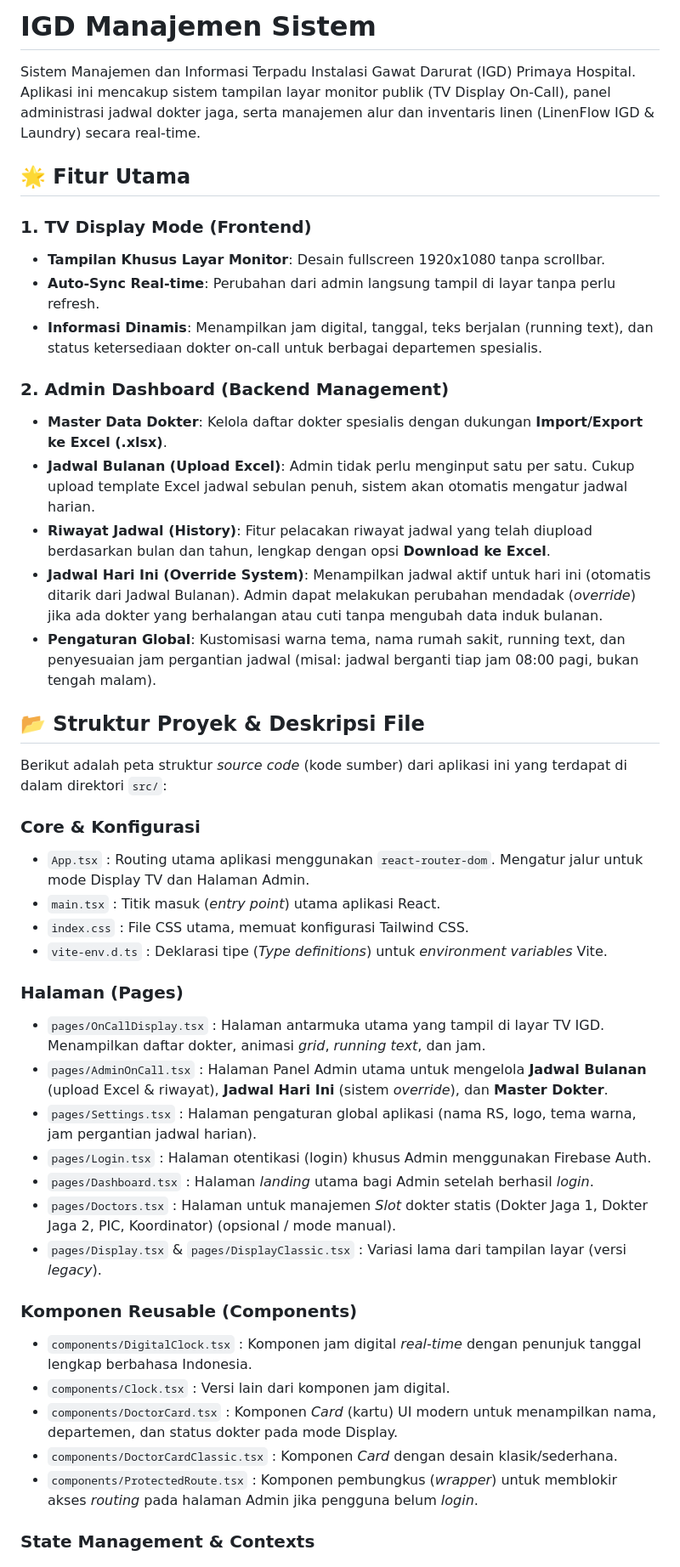
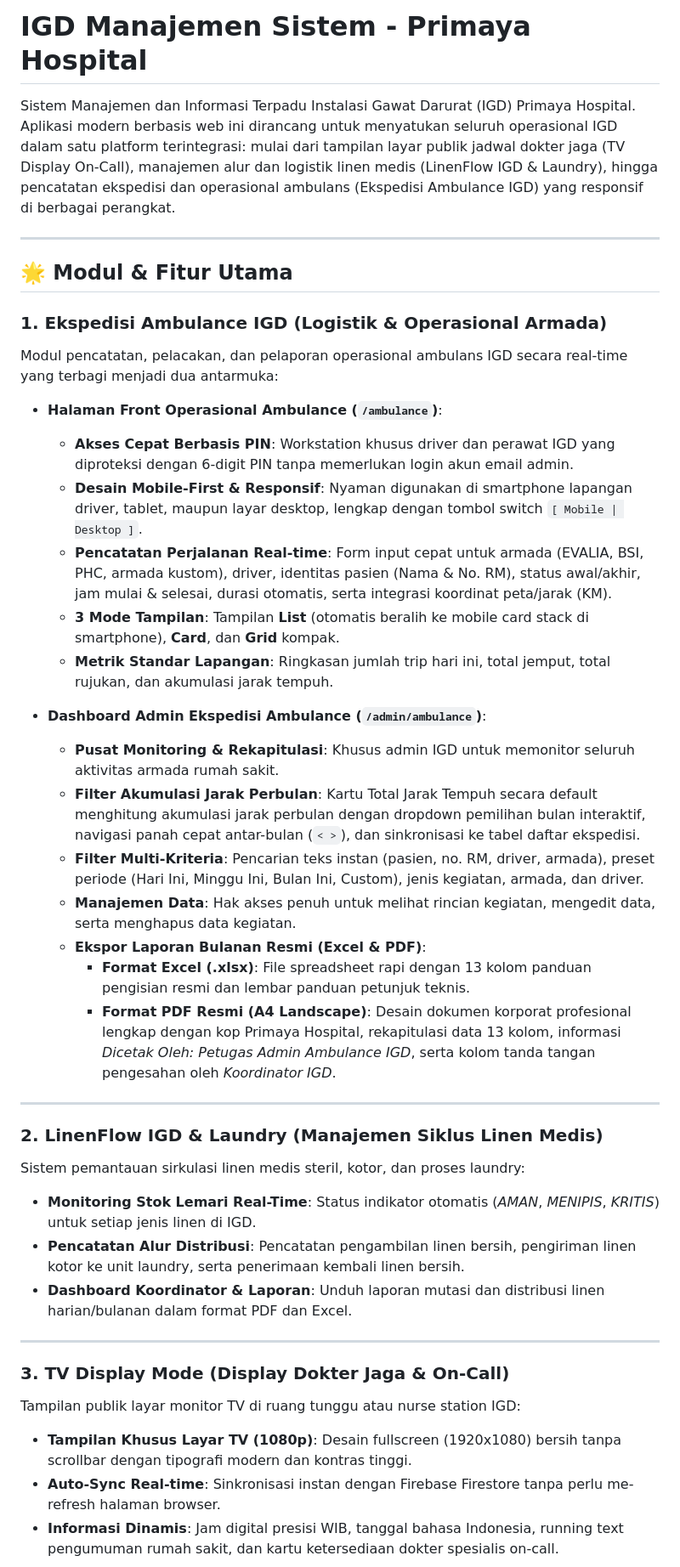
Before and after one commit to Mojo-Brothers/igd-manajemen-sistem, a Markdown page: README.md, the part around one of its changes. Shown at 85% size. Rendered like a GitHub page.

```diff
--- a/README.md
+++ b/README.md
@@ -1,51 +1,48 @@
-# IGD Manajemen Sistem
+# IGD Manajemen Sistem - Primaya Hospital
 
-Sistem Manajemen dan Informasi Terpadu Instalasi Gawat Darurat (IGD) Primaya Hospital. Aplikasi ini mencakup sistem tampilan layar monitor publik (TV Display On-Call), panel administrasi jadwal dokter jaga, serta manajemen alur dan inventaris linen (LinenFlow IGD & Laundry) secara real-time.
+Sistem Manajemen dan Informasi Terpadu Instalasi Gawat Darurat (IGD) Primaya Hospital. Aplikasi modern berbasis web ini dirancang untuk menyatukan seluruh operasional IGD dalam satu platform terintegrasi: mulai dari tampilan layar publik jadwal dokter jaga (TV Display On-Call), manajemen alur dan logistik linen medis (LinenFlow IGD & Laundry), hingga pencatatan ekspedisi dan operasional ambulans (Ekspedisi Ambulance IGD) yang responsif di berbagai perangkat.
 
-## 🌟 Fitur Utama
+---
 
-### 1. TV Display Mode (Frontend)
+## 🌟 Modul & Fitur Utama
 
-- **Tampilan Khusus Layar Monitor**: Desain fullscreen 1920x1080 tanpa scrollbar.
-- **Auto-Sync Real-time**: Perubahan dari admin langsung tampil di layar tanpa perlu refresh.
-- **Informasi Dinamis**: Menampilkan jam digital, tanggal, teks berjalan (running text), dan status ketersediaan dokter on-call untuk berbagai departemen spesialis.
+### 1. Ekspedisi Ambulance IGD (Logistik & Operasional Armada)
 
-### 2. Admin Dashboard (Backend Management)
+Modul pencatatan, pelacakan, dan pelaporan operasional ambulans IGD secara real-time yang terbagi menjadi dua antarmuka:
 
-- **Master Data Dokter**: Kelola daftar dokter spesialis dengan dukungan **Import/Export ke Excel (.xlsx)**.
-- **Jadwal Bulanan (Upload Excel)**: Admin tidak perlu menginput satu per satu. Cukup upload template Excel jadwal sebulan penuh, sistem akan otomatis mengatur jadwal harian.
-- **Riwayat Jadwal (History)**: Fitur pelacakan riwayat jadwal yang telah diupload berdasarkan bulan dan tahun, lengkap dengan opsi **Download ke Excel**.
-- **Jadwal Hari Ini (Override System)**: Menampilkan jadwal aktif untuk hari ini (otomatis ditarik dari Jadwal Bulanan). Admin dapat melakukan perubahan mendadak (*override*) jika ada dokter yang berhalangan atau cuti tanpa mengubah data induk bulanan.
-- **Pengaturan Global**: Kustomisasi warna tema, nama rumah sakit, running text, dan penyesuaian jam pergantian jadwal (misal: jadwal berganti tiap jam 08:00 pagi, bukan tengah malam).
+- **Halaman Front Operasional Ambulance (`/ambulance`)**:
+  - **Akses Cepat Berbasis PIN**: Workstation khusus driver dan perawat IGD yang diproteksi dengan 6-digit PIN tanpa memerlukan login akun email admin.
+  - **Desain Mobile-First & Responsif**: Nyaman digunakan di smartphone lapangan driver, tablet, maupun layar desktop, lengkap dengan tombol switch `[ Mobile | Desktop ]`.
+  - **Pencatatan Perjalanan Real-time**: Form input cepat untuk armada (EVALIA, BSI, PHC, armada kustom), driver, identitas pasien (Nama & No. RM), status awal/akhir, jam mulai & selesai, durasi otomatis, serta integrasi koordinat peta/jarak (KM).
+  - **3 Mode Tampilan**: Tampilan **List** (otomatis beralih ke mobile card stack di smartphone), **Card**, dan **Grid** kompak.
+  - **Metrik Standar Lapangan**: Ringkasan jumlah trip hari ini, total jemput, total rujukan, dan akumulasi jarak tempuh.
 
-## 📂 Struktur Proyek & Deskripsi File
+- **Dashboard Admin Ekspedisi Ambulance (`/admin/ambulance`)**:
+  - **Pusat Monitoring & Rekapitulasi**: Khusus admin IGD untuk memonitor seluruh aktivitas armada rumah sakit.
+  - **Filter Akumulasi Jarak Perbulan**: Kartu Total Jarak Tempuh secara default menghitung akumulasi jarak perbulan dengan dropdown pemilihan bulan interaktif, navigasi panah cepat antar-bulan (`< >`), dan sinkronisasi ke tabel daftar ekspedisi.
+  - **Filter Multi-Kriteria**: Pencarian teks instan (pasien, no. RM, driver, armada), preset periode (Hari Ini, Minggu Ini, Bulan Ini, Custom), jenis kegiatan, armada, dan driver.
+  - **Manajemen Data**: Hak akses penuh untuk melihat rincian kegiatan, mengedit data, serta menghapus data kegiatan.
+  - **Ekspor Laporan Bulanan Resmi (Excel & PDF)**:
+    - **Format Excel (.xlsx)**: File spreadsheet rapi dengan 13 kolom panduan pengisian resmi dan lembar panduan petunjuk teknis.
+    - **Format PDF Resmi (A4 Landscape)**: Desain dokumen korporat profesional lengkap dengan kop Primaya Hospital, rekapitulasi data 13 kolom, informasi *Dicetak Oleh: Petugas Admin Ambulance IGD*, serta kolom tanda tangan pengesahan oleh *Koordinator IGD*.
 
-Berikut adalah peta struktur *source code* (kode sumber) dari aplikasi ini yang terdapat di dalam direktori `src/`:
+---
 
-### Core & Konfigurasi
+### 2. LinenFlow IGD & Laundry (Manajemen Siklus Linen Medis)
 
-- `App.tsx` : Routing utama aplikasi menggunakan `react-router-dom`. Mengatur jalur untuk mode Display TV dan Halaman Admin.
-- `main.tsx` : Titik masuk (*entry point*) utama aplikasi React.
-- `index.css` : File CSS utama, memuat konfigurasi Tailwind CSS.
-- `vite-env.d.ts` : Deklarasi tipe (*Type definitions*) untuk *environment variables* Vite.
+Sistem pemantauan sirkulasi linen medis steril, kotor, dan proses laundry:
 
-### Halaman (Pages)
+- **Monitoring Stok Lemari Real-Time**: Status indikator otomatis (*AMAN*, *MENIPIS*, *KRITIS*) untuk setiap jenis linen di IGD.
+- **Pencatatan Alur Distribusi**: Pencatatan pengambilan linen bersih, pengiriman linen kotor ke unit laundry, serta penerimaan kembali linen bersih.
+- **Dashboard Koordinator & Laporan**: Unduh laporan mutasi dan distribusi linen harian/bulanan dalam format PDF dan Excel.
 
-- `pages/OnCallDisplay.tsx` : Halaman antarmuka utama yang tampil di layar TV IGD. Menampilkan daftar dokter, animasi *grid*, *running text*, dan jam.
-- `pages/AdminOnCall.tsx` : Halaman Panel Admin utama untuk mengelola **Jadwal Bulanan** (upload Excel & riwayat), **Jadwal Hari Ini** (sistem *override*), dan **Master Dokter**.
-- `pages/Settings.tsx` : Halaman pengaturan global aplikasi (nama RS, logo, tema warna, jam pergantian jadwal harian).
-- `pages/Login.tsx` : Halaman otentikasi (login) khusus Admin menggunakan Firebase Auth.
-- `pages/Dashboard.tsx` : Halaman *landing* utama bagi Admin setelah berhasil *login*.
-- `pages/Doctors.tsx` : Halaman untuk manajemen *Slot* dokter statis (Dokter Jaga 1, Dokter Jaga 2, PIC, Koordinator) (opsional / mode manual).
-- `pages/Display.tsx` & `pages/DisplayClassic.tsx` : Variasi lama dari tampilan layar (versi *legacy*).
+---
 
-### Komponen Reusable (Components)
+### 3. TV Display Mode (Display Dokter Jaga & On-Call)
 
-- `components/DigitalClock.tsx` : Komponen jam digital *real-time* dengan penunjuk tanggal lengkap berbahasa Indonesia.
-- `components/Clock.tsx` : Versi lain dari komponen jam digital.
-- `components/DoctorCard.tsx` : Komponen *Card* (kartu) UI modern untuk menampilkan nama, departemen, dan status dokter pada mode Display.
-- `components/DoctorCardClassic.tsx` : Komponen *Card* dengan desain klasik/sederhana.
-- `components/ProtectedRoute.tsx` : Komponen pembungkus (*wrapper*) untuk memblokir akses *routing* pada halaman Admin jika pengguna belum *login*.
+Tampilan publik layar monitor TV di ruang tunggu atau nurse station IGD:
 
-### State Management & Contexts
+- **Tampilan Khusus Layar TV (1080p)**: Desain fullscreen (1920x1080) bersih tanpa scrollbar dengan tipografi modern dan kontras tinggi.
+- **Auto-Sync Real-time**: Sinkronisasi instan dengan Firebase Firestore tanpa perlu me-refresh halaman browser.
+- **Informasi Dinamis**: Jam digital presisi WIB, tanggal bahasa Indonesia, running text pengumuman rumah sakit, dan kartu ketersediaan dokter spesialis on-call.
 
```
Also changed, not shown: other parts of README.md (+128 -54 lines).
